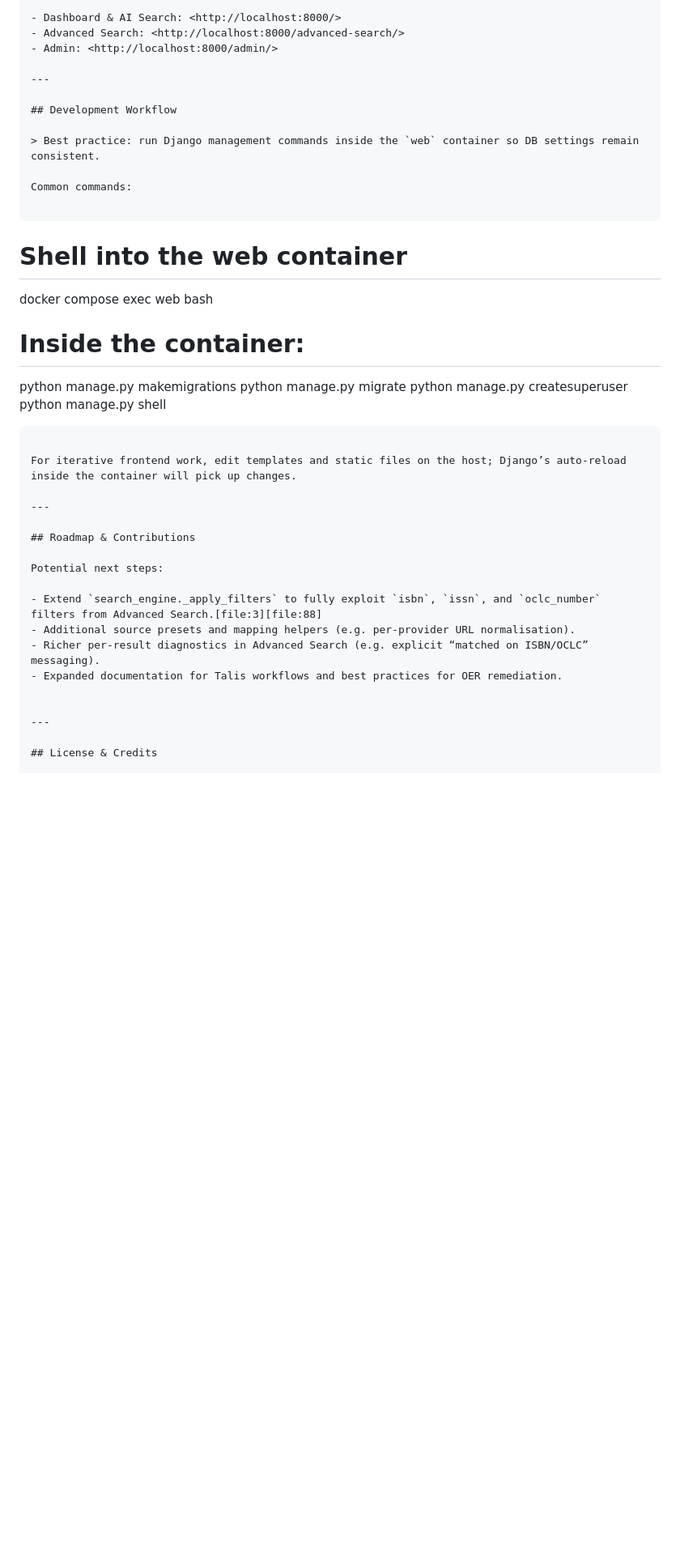
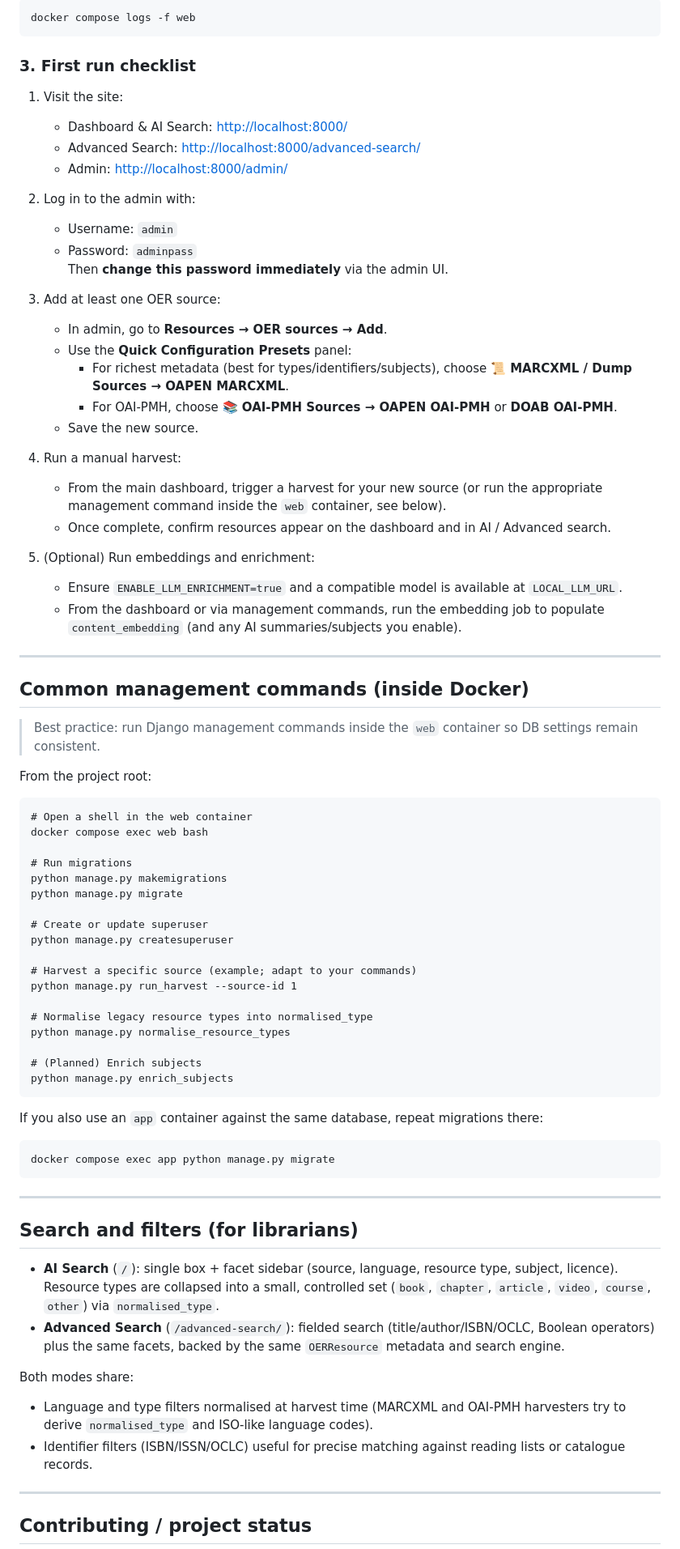
Before and after one commit to MMU-Library/OER_Phoenix, a Markdown page: README.md, the part around the change printed below. Shown: that part at 81% size. Rendered like a GitHub page; blank space fills up the shorter version.

````diff
--- a/README.md
+++ b/README.md
@@ -159,42 +102,86 @@ The `web` container’s `docker-entrypoint.sh` will:[web:1]
 
-- Dashboard & AI Search: <http://localhost:8000/>
-- Advanced Search: <http://localhost:8000/advanced-search/>
-- Admin: <http://localhost:8000/admin/>
+```
+docker compose logs -f web
+```
+
+### 3. First run checklist
+
+1. Visit the site:
+   - Dashboard & AI Search: <http://localhost:8000/>
+   - Advanced Search: <http://localhost:8000/advanced-search/>
+   - Admin: <http://localhost:8000/admin/>
+
+2. Log in to the admin with:
+   - Username: `admin`
+   - Password: `adminpass`
+   Then **change this password immediately** via the admin UI.
+
+3. Add at least one OER source:
+
+   - In admin, go to **Resources → OER sources → Add**.
+   - Use the **Quick Configuration Presets** panel:
+     - For richest metadata (best for types/identifiers/subjects), choose **📜 MARCXML / Dump Sources → OAPEN MARCXML**.
+     - For OAI‑PMH, choose **📚 OAI-PMH Sources → OAPEN OAI-PMH** or **DOAB OAI-PMH**.
+   - Save the new source.
+
+4. Run a manual harvest:
+
+   - From the main dashboard, trigger a harvest for your new source (or run the appropriate management command inside the `web` container, see below).
+   - Once complete, confirm resources appear on the dashboard and in AI / Advanced search.
+
+5. (Optional) Run embeddings and enrichment:
+
+   - Ensure `ENABLE_LLM_ENRICHMENT=true` and a compatible model is available at `LOCAL_LLM_URL`.
+   - From the dashboard or via management commands, run the embedding job to populate `content_embedding` (and any AI summaries/subjects you enable).
 
 ---
 
-## Development Workflow
+## Common management commands (inside Docker)
 
 > Best practice: run Django management commands inside the `web` container so DB settings remain consistent.
 
-Common commands:
+From the project root:
 
 ```
-# Shell into the web container
+# Open a shell in the web container
 docker compose exec web bash
 
-# Inside the container:
+# Run migrations
 python manage.py makemigrations
 python manage.py migrate
+
+# Create or update superuser
 python manage.py createsuperuser
-python manage.py shell
+
+# Harvest a specific source (example; adapt to your commands)
+python manage.py run_harvest --source-id 1
+
+# Normalise legacy resource types into normalised_type
+python manage.py normalise_resource_types
+
+# (Planned) Enrich subjects
+python manage.py enrich_subjects
 ```
 
-For iterative frontend work, edit templates and static files on the host; Django’s auto‑reload inside the container will pick up changes.
+If you also use an `app` container against the same database, repeat migrations there:
+
+```
+docker compose exec app python manage.py migrate
+```
 
 ---
 
-## Roadmap & Contributions
+## Search and filters (for librarians)
 
-Potential next steps:
+- **AI Search** (`/`): single box + facet sidebar (source, language, resource type, subject, licence). Resource types are collapsed into a small, controlled set (`book`, `chapter`, `article`, `video`, `course`, `other`) via `normalised_type`.
+- **Advanced Search** (`/advanced-search/`): fielded search (title/author/ISBN/OCLC, Boolean operators) plus the same facets, backed by the same `OERResource` metadata and search engine.
 
-- Extend `search_engine._apply_filters` to fully exploit `isbn`, `issn`, and `oclc_number` filters from Advanced Search.[file:3][file:88]
-- Additional source presets and mapping helpers (e.g. per‑provider URL normalisation).
-- Richer per‑result diagnostics in Advanced Search (e.g. explicit “matched on ISBN/OCLC” messaging).
-- Expanded documentation for Talis workflows and best practices for OER remediation.
+Both modes share:
 
+- Language and type filters normalised at harvest time (MARCXML and OAI‑PMH harvesters try to derive `normalised_type` and ISO‑like language codes).
+- Identifier filters (ISBN/ISSN/OCLC) useful for precise matching against reading lists or catalogue records.
 
 ---
 
-## License & Credits
+## Contributing / project status
 
````
Also changed, not shown: other parts of README.md (+43 -95 lines).
